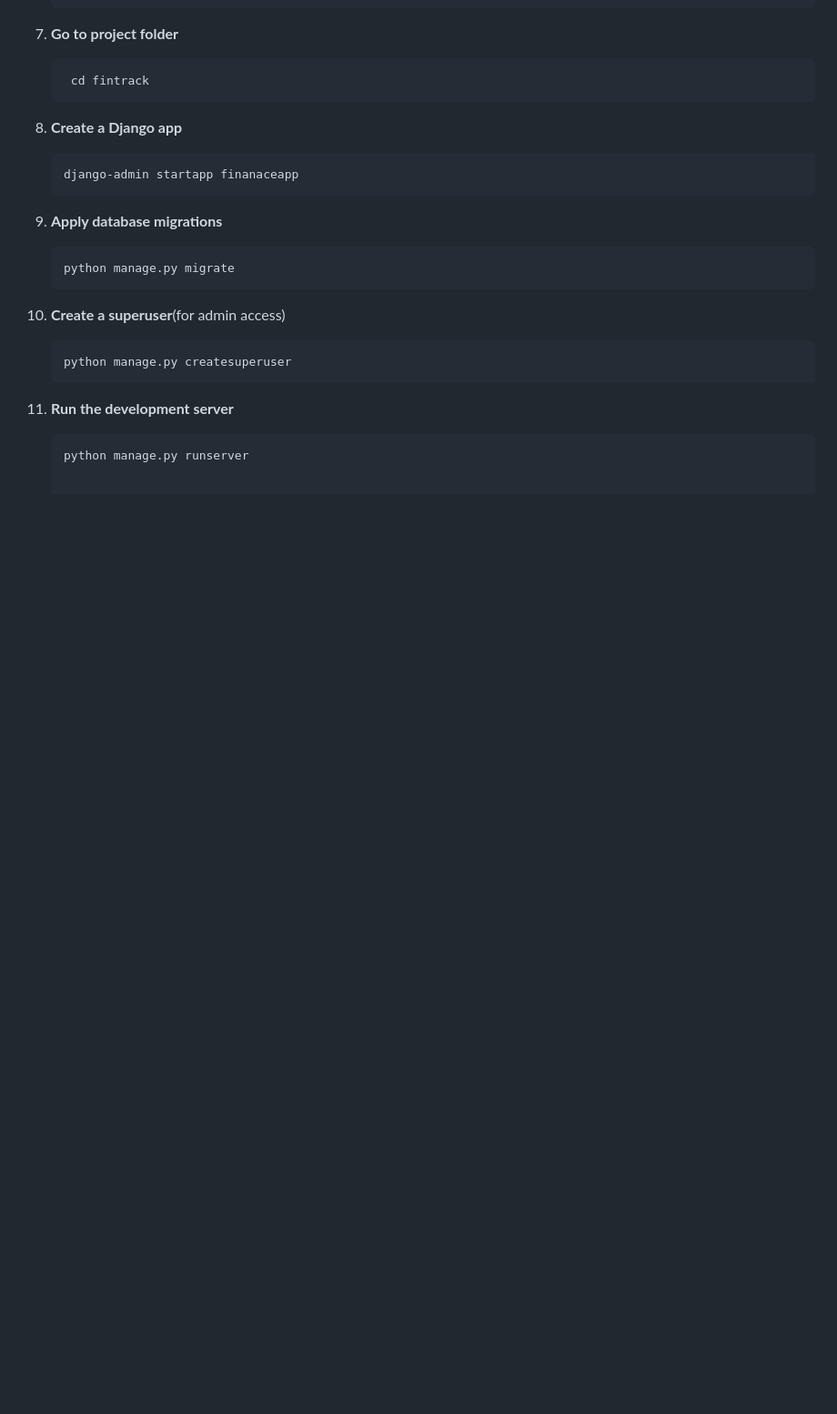
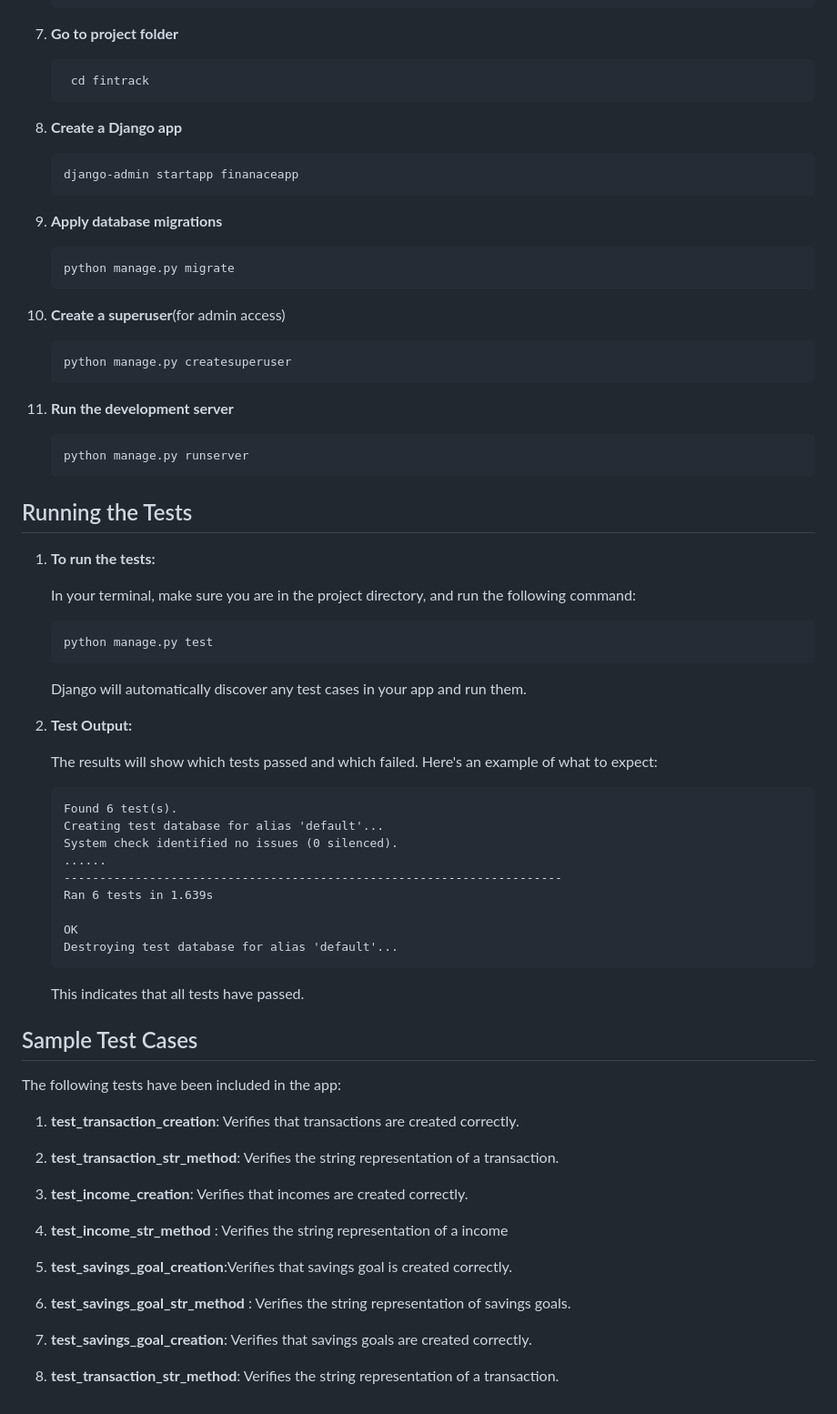
Before and after one commit to Ravi9550/FinTrack, a Markdown page: README.md, the part around the change. Shown: that part at 91% size. Rendered like a GitHub page; blank space fills up the shorter version.

````diff
--- a/README.md
+++ b/README.md
@@ -92,3 +92,46 @@ The **Personal Finance Manager** is a web-based system that allows users to effi
 10. **Run the development server**
     ```bash
     python manage.py runserver
+## Running the Tests
+
+1. **To run the tests:**
+
+    In your terminal, make sure you are in the project directory, and run the following command:
+
+    ```bash
+    python manage.py test
+    ```
+
+    Django will automatically discover any test cases in your app and run them.
+
+2. **Test Output:**
+
+    The results will show which tests passed and which failed. Here's an example of what to expect:
+
+    ```
+   Found 6 test(s).
+    Creating test database for alias 'default'...
+    System check identified no issues (0 silenced).
+    ......
+    ----------------------------------------------------------------------
+    Ran 6 tests in 1.639s
+
+    OK
+    Destroying test database for alias 'default'...
+    ```
+
+    This indicates that all tests have passed.
+
+## Sample Test Cases
+
+The following tests have been included in the app:
+
+1. **test_transaction_creation**: Verifies that transactions are created correctly.
+2. **test_transaction_str_method**: Verifies the string representation of a transaction.
+3. **test_income_creation**: Verifies that incomes are created correctly.
+4. **test_income_str_method** : Verifies the string representation of a income
+5. **test_savings_goal_creation**:Verifies that savings goal is created correctly.
+6. **test_savings_goal_str_method** : Verifies the string representation of savings goals.
+
+5. **test_savings_goal_creation**: Verifies that savings goals are created correctly.
+6. **test_transaction_str_method**: Verifies the string representation of a transaction.
````
